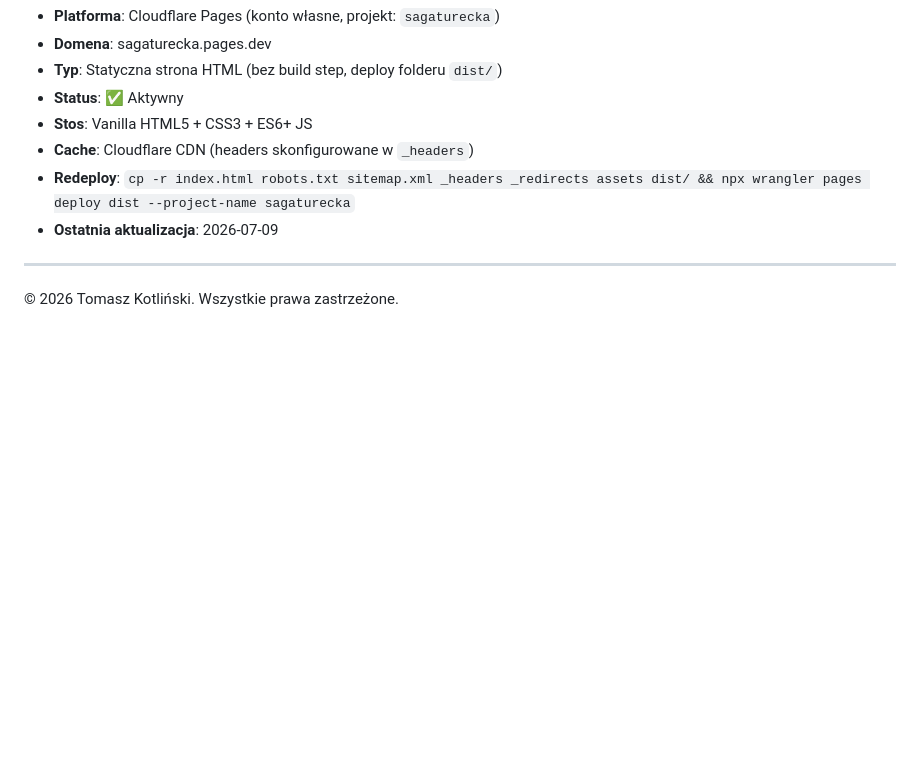
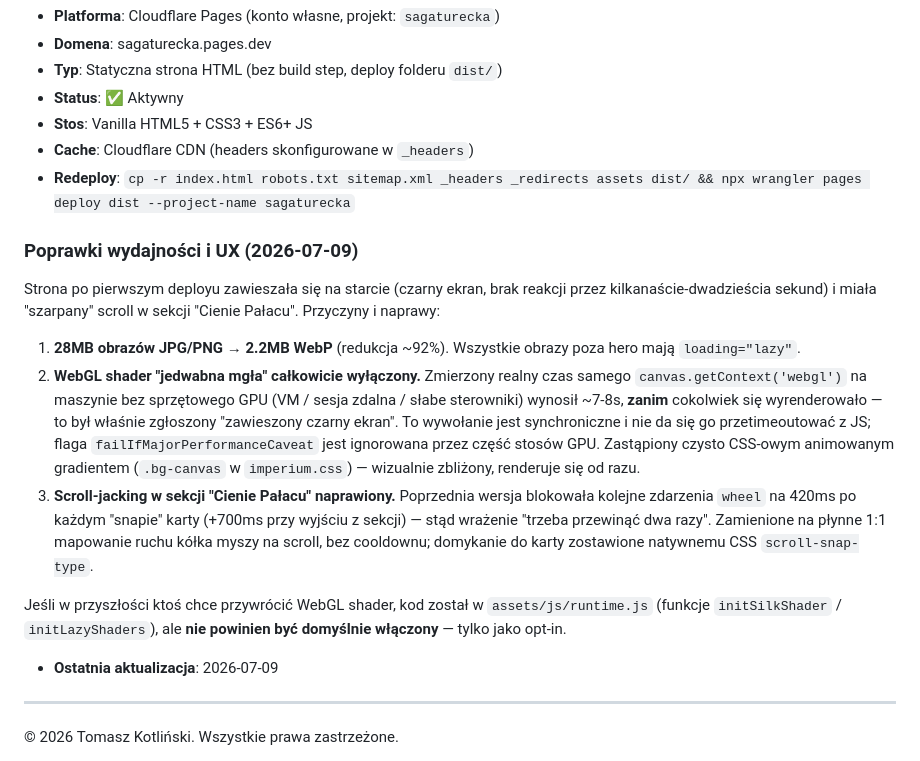
Before and after one commit to walerys1003/Harem-Szale-ca, a Markdown page: README.md, the part around the change. Rendered like a GitHub page; blank space fills up the shorter version.

Commit message:
Docs: opisz poprawki wydajności/UX z 2026-07-09

```diff
--- a/README.md
+++ b/README.md
@@ -157,6 +157,33 @@ assets/
 - **Stos**: Vanilla HTML5 + CSS3 + ES6+ JS
 - **Cache**: Cloudflare CDN (headers skonfigurowane w `_headers`)
 - **Redeploy**: `cp -r index.html robots.txt sitemap.xml _headers _redirects assets dist/ && npx wrangler pages deploy dist --project-name sagaturecka`
+
+### Poprawki wydajności i UX (2026-07-09)
+
+Strona po pierwszym deployu zawieszała się na starcie (czarny ekran, brak
+reakcji przez kilkanaście-dwadzieścia sekund) i miała "szarpany" scroll
+w sekcji "Cienie Pałacu". Przyczyny i naprawy:
+
+1. **28MB obrazów JPG/PNG → 2.2MB WebP** (redukcja ~92%). Wszystkie obrazy
+   poza hero mają `loading="lazy"`.
+2. **WebGL shader "jedwabna mgła" całkowicie wyłączony.** Zmierzony realny
+   czas samego `canvas.getContext('webgl')` na maszynie bez sprzętowego GPU
+   (VM / sesja zdalna / słabe sterowniki) wynosił ~7-8s, **zanim** cokolwiek
+   się wyrenderowało — to był właśnie zgłoszony "zawieszony czarny ekran".
+   To wywołanie jest synchroniczne i nie da się go przetimeoutować z JS;
+   flaga `failIfMajorPerformanceCaveat` jest ignorowana przez część stosów
+   GPU. Zastąpiony czysto CSS-owym animowanym gradientem (`.bg-canvas` w
+   `imperium.css`) — wizualnie zbliżony, renderuje się od razu.
+3. **Scroll-jacking w sekcji "Cienie Pałacu" naprawiony.** Poprzednia wersja
+   blokowała kolejne zdarzenia `wheel` na 420ms po każdym "snapie" karty
+   (+700ms przy wyjściu z sekcji) — stąd wrażenie "trzeba przewinąć dwa
+   razy". Zamienione na płynne 1:1 mapowanie ruchu kółka myszy na scroll,
+   bez cooldownu; domykanie do karty zostawione natywnemu CSS
+   `scroll-snap-type`.
+
+Jeśli w przyszłości ktoś chce przywrócić WebGL shader, kod został w
+`assets/js/runtime.js` (funkcje `initSilkShader` / `initLazyShaders`),
+ale **nie powinien być domyślnie włączony** — tylko jako opt-in.
 - **Ostatnia aktualizacja**: 2026-07-09
 
 ---
```
